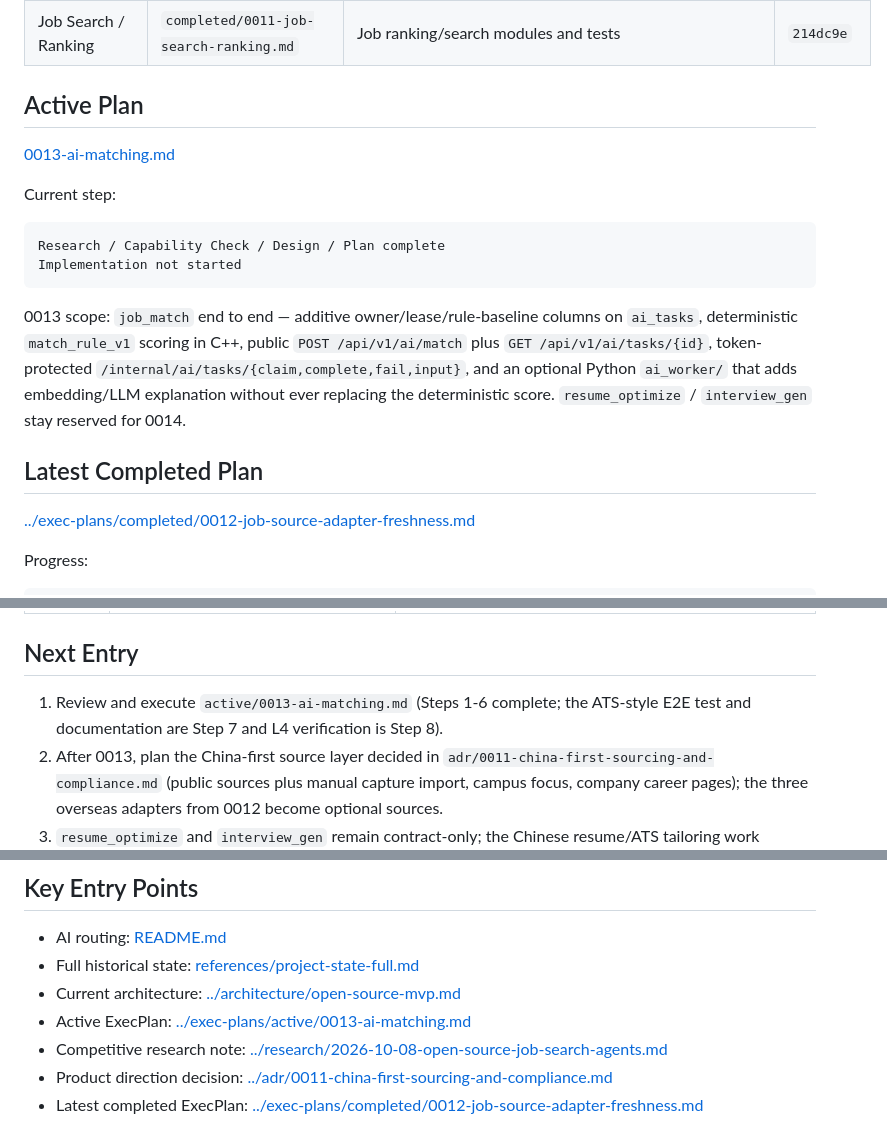
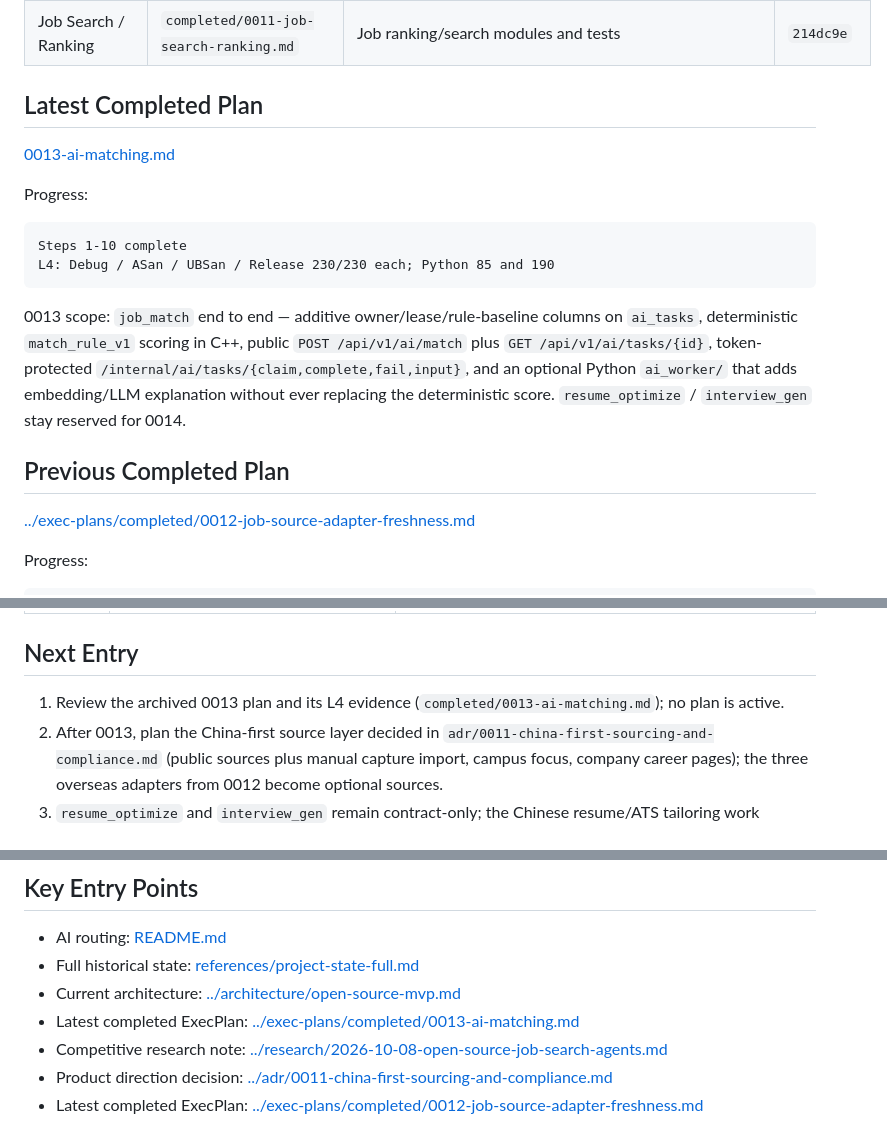
Before and after one commit to cjs1102/JobPilotAI, a Markdown page: docs/ai/project-state.md, 3 parts joined by grey strips. Drawn GitHub-style.

Commit message:
docs(ai): complete and archive 0013 with l4 evidence

````diff
--- a/docs/ai/project-state.md
+++ b/docs/ai/project-state.md
@@ -91,5 +91,5 @@ Key decisions:
 | Architecture Re-Research | `../architecture/open-source-mvp.md`, `../adr/README.md` | ADR-0007 through ADR-0010 | `635fc31` |
 | Job Search / Ranking | `completed/0011-job-search-ranking.md` | Job ranking/search modules and tests | `214dc9e` |
 
-## Active Plan
+## Latest Completed Plan
 
@@ -97,9 +97,9 @@ Key decisions:
 
-Current step:
+Progress:
 
 ```text
-Research / Capability Check / Design / Plan complete
-Implementation not started
+Steps 1-10 complete
+L4: Debug / ASan / UBSan / Release 230/230 each; Python 85 and 190
 ```
 
 0013 scope: `job_match` end to end — additive owner/lease/rule-baseline columns
@@ -109,7 +109,7 @@ on `ai_tasks`, deterministic `match_rule_v1` scoring in C++, public
 `ai_worker/` that adds embedding/LLM explanation without ever replacing the
 deterministic score. `resume_optimize` / `interview_gen` stay reserved for 0014.
 
-## Latest Completed Plan
+## Previous Completed Plan
 
 [../exec-plans/completed/0012-job-source-adapter-freshness.md](../exec-plans/completed/0012-job-source-adapter-freshness.md)
 
@@ -203,9 +203,8 @@ Performance baseline:
 
 ## Next Entry
 
-1. Review and execute `active/0013-ai-matching.md` (Steps 1-6 complete; the
-   ATS-style E2E test and documentation are Step 7 and L4 verification is
-   Step 8).
+1. Review the archived 0013 plan and its L4 evidence
+   (`completed/0013-ai-matching.md`); no plan is active.
 2. After 0013, plan the China-first source layer decided in
    `adr/0011-china-first-sourcing-and-compliance.md` (public sources plus
    manual capture import, campus focus, company career pages); the three
@@ -238,8 +237,8 @@ Do not start a new P2 module without its own approved plan.
   [references/project-state-full.md](references/project-state-full.md)
 - Current architecture:
   [../architecture/open-source-mvp.md](../architecture/open-source-mvp.md)
-- Active ExecPlan:
-  [../exec-plans/active/0013-ai-matching.md](../exec-plans/active/0013-ai-matching.md)
+- Latest completed ExecPlan:
+  [../exec-plans/completed/0013-ai-matching.md](../exec-plans/completed/0013-ai-matching.md)
 - Competitive research note:
   [../research/2026-10-08-open-source-job-search-agents.md](../research/2026-10-08-open-source-job-search-agents.md)
 - Product direction decision:
````
Also changed, not shown: other parts of docs/ai/project-state.md (+1 -1 lines), 2 other files.
